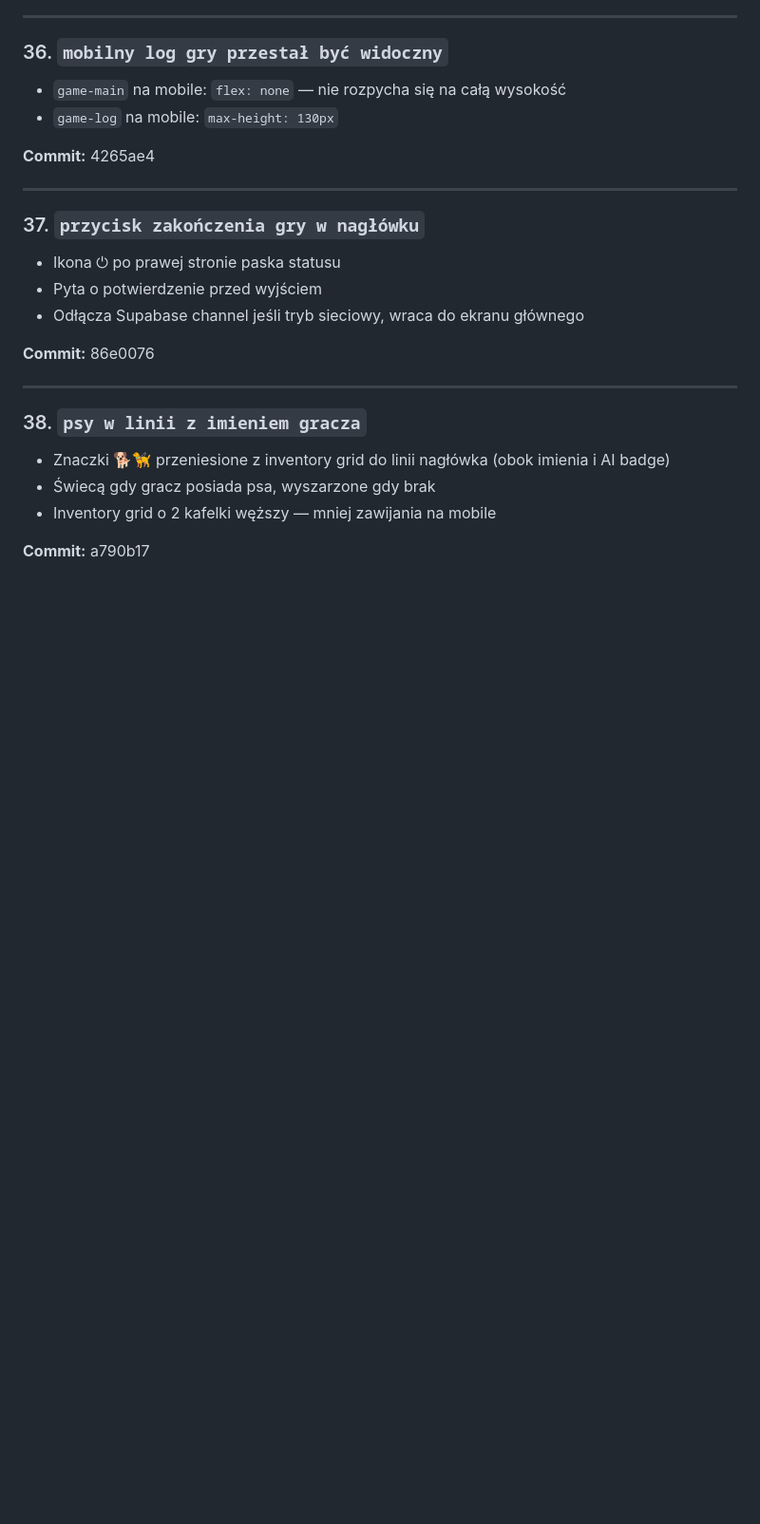
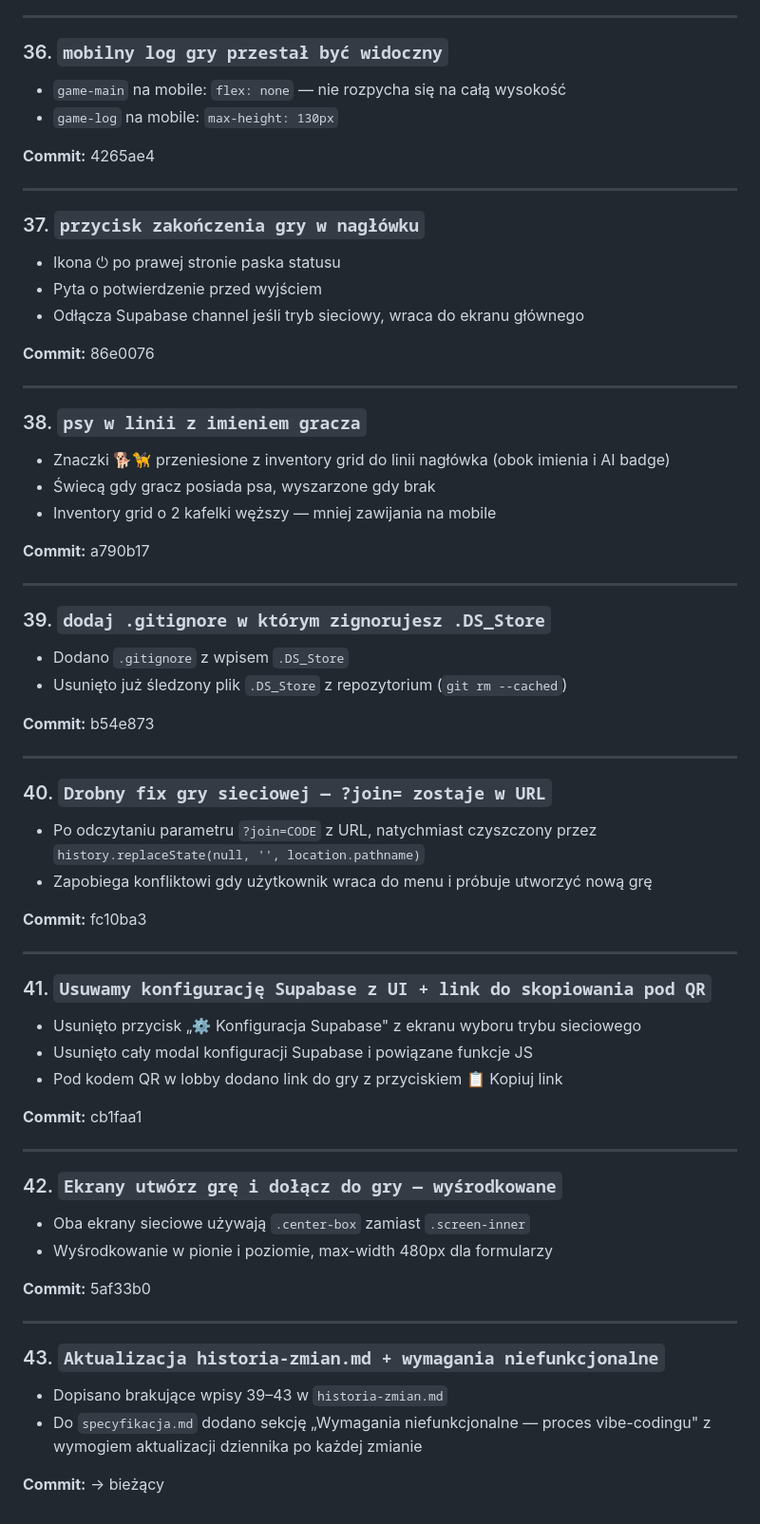
Before and after one commit to SchoolHackDay/animal-farm, a Markdown page: historia-zmian.md, the part around the change. Shown at 95% size. Rendered like a GitHub page; blank space fills up the shorter version.

Commit message:
docs: add missing historia entries 39-43; non-functional spec requirement
- historia-zmian.md: entries 39-43 (gitignore, URL fix, Supabase UI removal,
  centered screens, this update)
- specyfikacja.md: new section requiring historia-zmian.md to be updated
  after every change (vibe-coding process documentation)

Co-authored-by: Copilot <223556219+Copilot@users.noreply.github.com>

```diff
--- a/historia-zmian.md
+++ b/historia-zmian.md
@@ -478,3 +478,49 @@ Utworzono profesjonalne `README.md` z:
 - Inventory grid o 2 kafelki węższy — mniej zawijania na mobile
 
 **Commit:** a790b17
+
+---
+
+### 39. `dodaj .gitignore w którym zignorujesz .DS_Store`
+
+- Dodano `.gitignore` z wpisem `.DS_Store`
+- Usunięto już śledzony plik `.DS_Store` z repozytorium (`git rm --cached`)
+
+**Commit:** b54e873
+
+---
+
+### 40. `Drobny fix gry sieciowej — ?join= zostaje w URL`
+
+- Po odczytaniu parametru `?join=CODE` z URL, natychmiast czyszczony przez `history.replaceState(null, '', location.pathname)`
+- Zapobiega konfliktowi gdy użytkownik wraca do menu i próbuje utworzyć nową grę
+
+**Commit:** fc10ba3
+
+---
+
+### 41. `Usuwamy konfigurację Supabase z UI + link do skopiowania pod QR`
+
+- Usunięto przycisk „⚙️ Konfiguracja Supabase" z ekranu wyboru trybu sieciowego
+- Usunięto cały modal konfiguracji Supabase i powiązane funkcje JS
+- Pod kodem QR w lobby dodano link do gry z przyciskiem 📋 Kopiuj link
+
+**Commit:** cb1faa1
+
+---
+
+### 42. `Ekrany utwórz grę i dołącz do gry — wyśrodkowane`
+
+- Oba ekrany sieciowe używają `.center-box` zamiast `.screen-inner`
+- Wyśrodkowanie w pionie i poziomie, max-width 480px dla formularzy
+
+**Commit:** 5af33b0
+
+---
+
+### 43. `Aktualizacja historia-zmian.md + wymagania niefunkcjonalne`
+
+- Dopisano brakujące wpisy 39–43 w `historia-zmian.md`
+- Do `specyfikacja.md` dodano sekcję „Wymagania niefunkcjonalne — proces vibe-codingu" z wymogiem aktualizacji dziennika po każdej zmianie
+
+**Commit:** → bieżący
```
Also changed, not shown: specyfikacja.md (+12 -0 lines).
